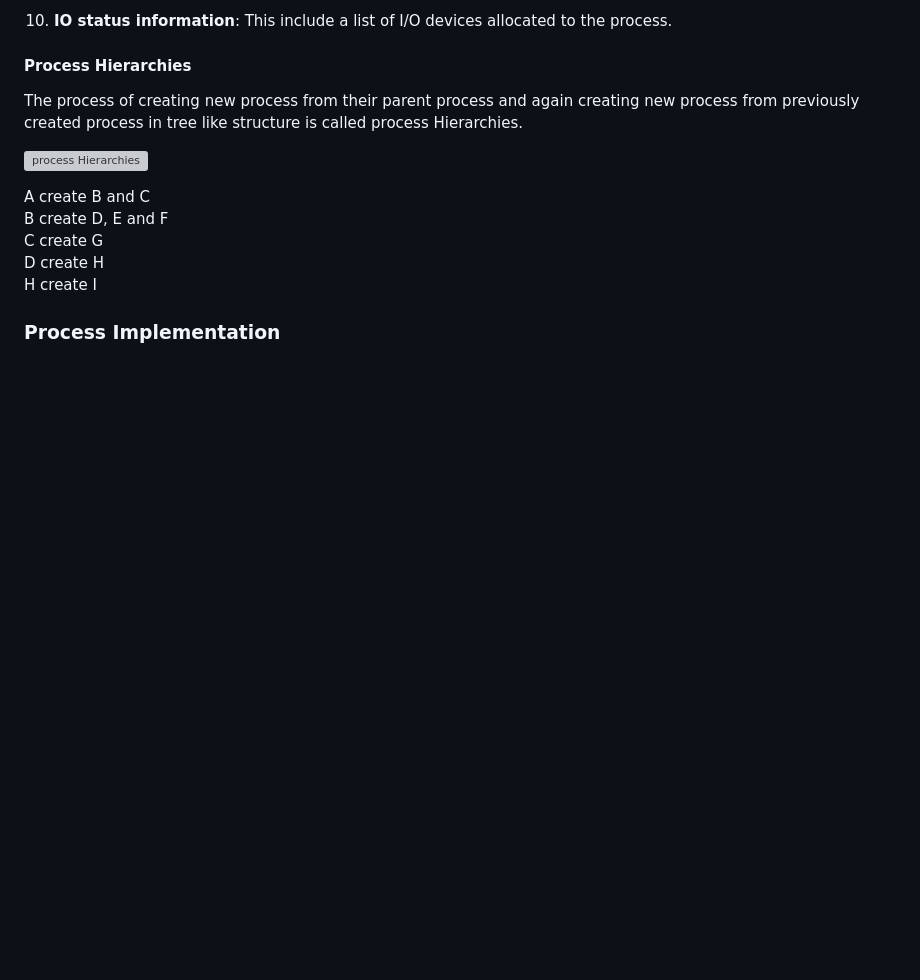
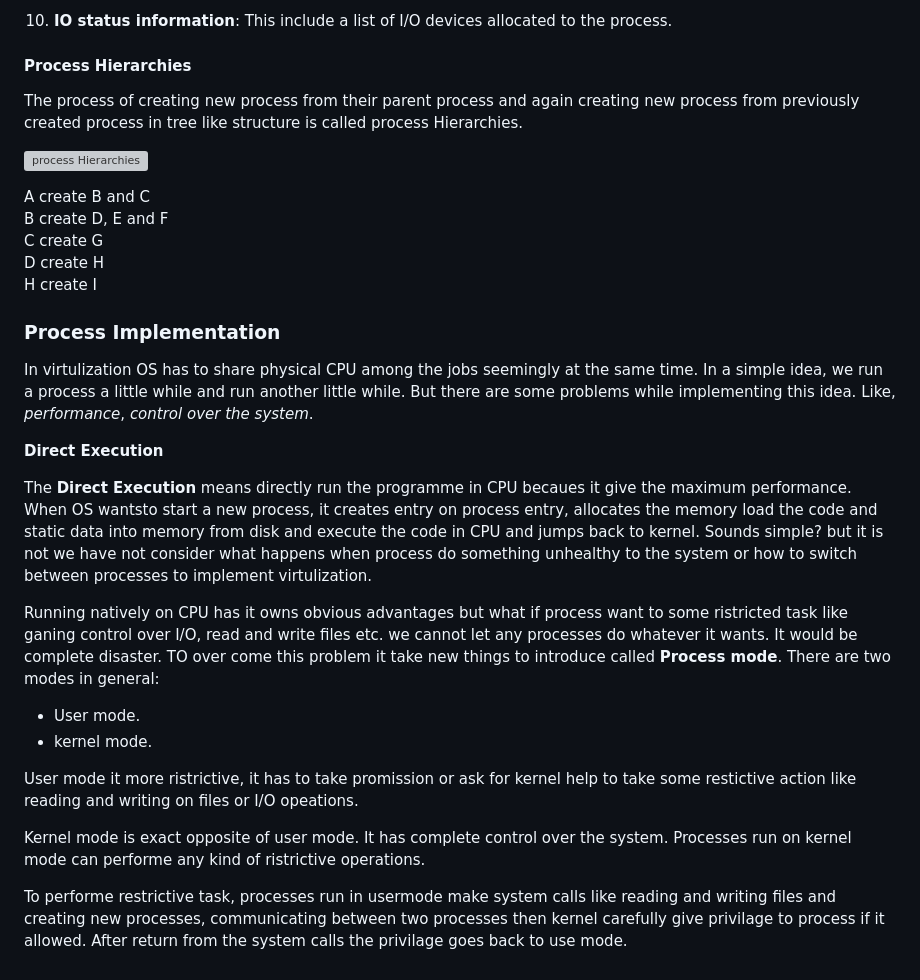
Before and after one commit to mini-M-py/Note, a Markdown page: Note/os/process_management.md, the part around the change. GitHub-like rendering; blank space fills up the shorter version; grey boxes are pictures that could not be loaded.

Commit message:
Direct execution

```diff
--- a/Note/os/process_management.md
+++ b/Note/os/process_management.md
@@ -101,3 +101,39 @@ D create H\
 H create I
 
 ### Process Implementation
+In virtulization OS has to share physical CPU among the jobs seemingly at the
+same time. In a simple idea, we run a process a little while and run another
+little while. But there are some problems while implementing this idea. Like,
+*performance*, *control over the system*.
+
+**Direct Execution**
+
+The **Direct Execution** means directly run the programme in CPU becaues it
+give the maximum performance. When OS wantsto start a new process, it creates
+entry on process entry, allocates the memory load the code and static data
+into memory from disk and execute the code in CPU and jumps back to kernel.
+Sounds simple? but it is not we have not consider what happens when process do
+something unhealthy to the system or how to switch between processes to
+implement virtulization.
+
+Running natively on CPU has it owns obvious advantages but what if process want
+to some ristricted task like ganing control over I/O, read and write files etc.
+we cannot let any processes do whatever it wants. It would be complete disaster.
+TO over come this problem it take new things to introduce called **Process mode**.
+There are two modes in general:
+
+- User mode.
+- kernel mode.
+
+User mode it more ristrictive, it has to take promission or ask for kernel help
+to take some restictive action like reading and writing on files or I/O
+opeations.
+
+Kernel mode is exact opposite of user mode. It has complete control over the
+system. Processes run on kernel mode can performe any kind of ristrictive
+operations.
+
+To performe restrictive task, processes run in usermode make system calls like
+reading and writing files and creating new processes, communicating between two
+processes then kernel carefully give privilage to process if it allowed. After
+return from the system calls the privilage goes back to use mode.
```
